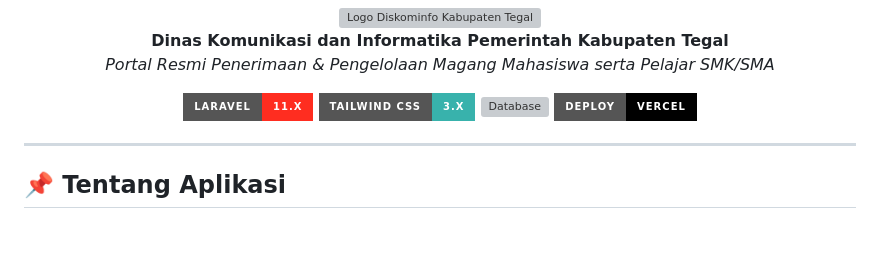
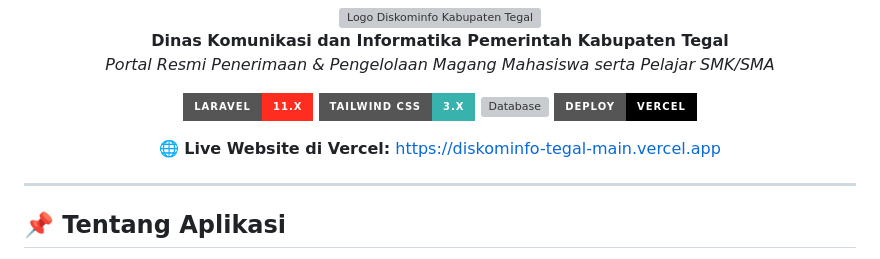
Before and after one commit to naufalzaki578/diskominfo-tegal, a Markdown page: README.md, the part around the change. GitHub-like rendering; badges without logos; blank space fills up the shorter version; grey boxes are pictures that could not be loaded.

Commit message:
docs: tambahkan link live website Vercel di README.md

```diff
--- a/README.md
+++ b/README.md
@@ -13,6 +13,10 @@
   <img src="https://img.shields.io/badge/Tailwind_CSS-3.x-38B2AC?style=for-the-badge&logo=tailwind-css&logoColor=white" alt="Tailwind CSS" />
   <img src="https://img.shields.io/badge/Database-SQLite%20%2F%20MySQL-003B57?style=for-the-badge&logo=sqlite&logoColor=white" alt="Database" />
   <img src="https://img.shields.io/badge/Deploy-Vercel-000000?style=for-the-badge&logo=vercel&logoColor=white" alt="Vercel" />
+</p>
+
+<p align="center">
+  🌐 <strong>Live Website di Vercel:</strong> <a href="https://diskominfo-tegal-main.vercel.app">https://diskominfo-tegal-main.vercel.app</a>
 </p>
 
 ---
```
